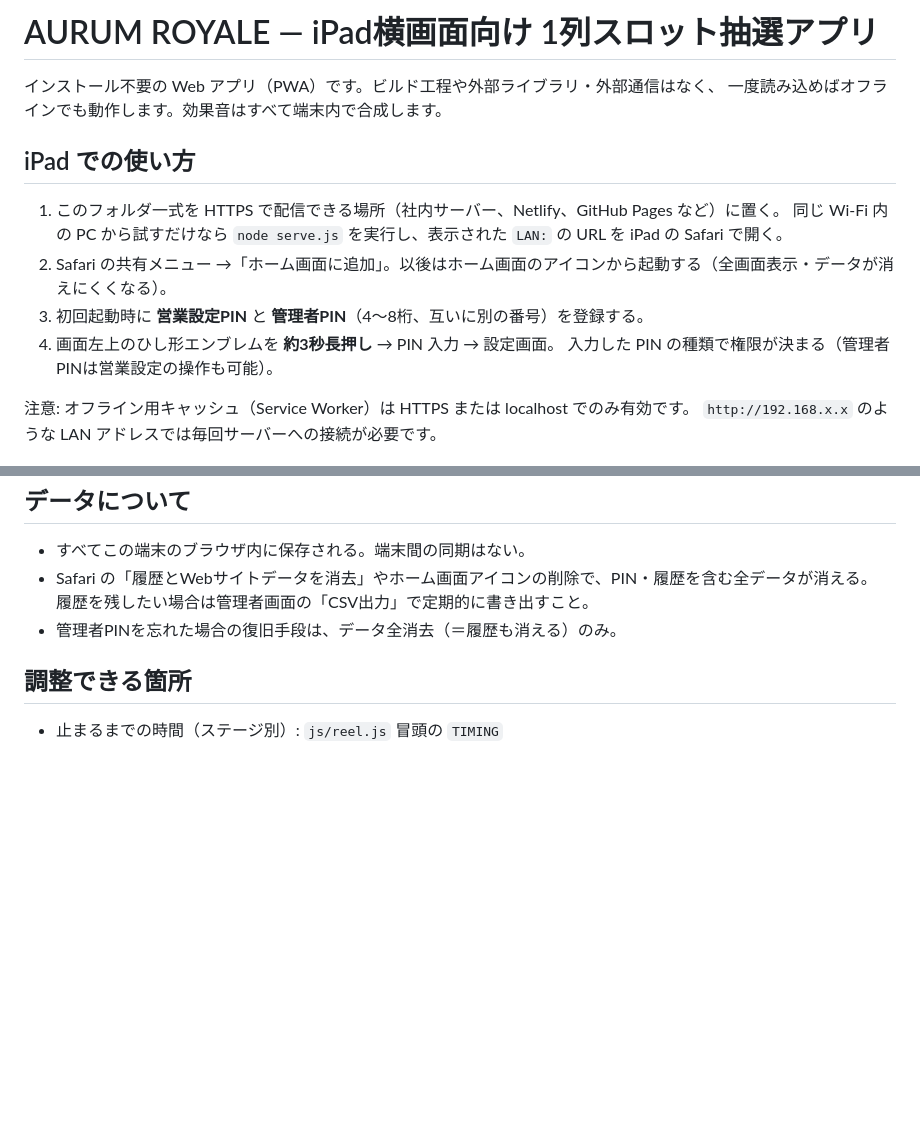
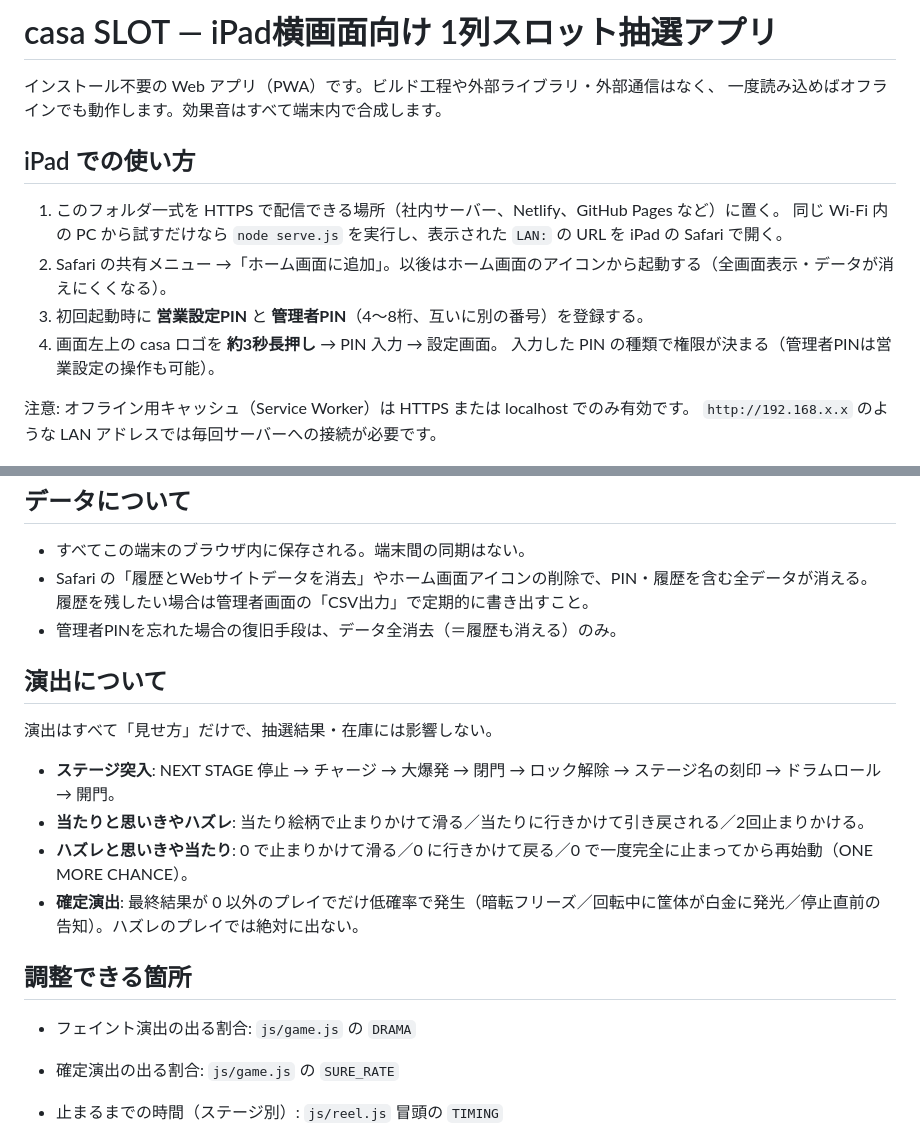
Before and after one commit to rhtcinema-boop/aurum-royale, a Markdown page: README.md, 2 parts joined by grey strips. Rendered like a GitHub page; blank space fills up the shorter version.

Commit message:
Rename to casa SLOT, casa logo, stage-up ceremony, fake-out and confirmed-win effects

```diff
--- a/README.md
+++ b/README.md
@@ -1,4 +1,4 @@
-# AURUM ROYALE — iPad横画面向け 1列スロット抽選アプリ
+# casa SLOT — iPad横画面向け 1列スロット抽選アプリ
 
 インストール不要の Web アプリ（PWA）です。ビルド工程や外部ライブラリ・外部通信はなく、
 一度読み込めばオフラインでも動作します。効果音はすべて端末内で合成します。
@@ -9,7 +9,7 @@
    同じ Wi-Fi 内の PC から試すだけなら `node serve.js` を実行し、表示された `LAN:` の URL を iPad の Safari で開く。
 2. Safari の共有メニュー →「ホーム画面に追加」。以後はホーム画面のアイコンから起動する（全画面表示・データが消えにくくなる）。
 3. 初回起動時に **営業設定PIN** と **管理者PIN**（4〜8桁、互いに別の番号）を登録する。
-4. 画面左上のひし形エンブレムを **約3秒長押し** → PIN 入力 → 設定画面。
+4. 画面左上の casa ロゴを **約3秒長押し** → PIN 入力 → 設定画面。
    入力した PIN の種類で権限が決まる（管理者PINは営業設定の操作も可能）。
 
 注意: オフライン用キャッシュ（Service Worker）は HTTPS または localhost でのみ有効です。
@@ -63,7 +63,19 @@ PIN を 5 回連続で間違えると 60 秒ロックされ、履歴に記録さ
   履歴を残したい場合は管理者画面の「CSV出力」で定期的に書き出すこと。
 - 管理者PINを忘れた場合の復旧手段は、データ全消去（＝履歴も消える）のみ。
 
+## 演出について
+
+演出はすべて「見せ方」だけで、抽選結果・在庫には影響しない。
+
+- **ステージ突入**: NEXT STAGE 停止 → チャージ → 大爆発 → 閉門 → ロック解除 → ステージ名の刻印 → ドラムロール → 開門。
+- **当たりと思いきやハズレ**: 当たり絵柄で止まりかけて滑る／当たりに行きかけて引き戻される／2回止まりかける。
+- **ハズレと思いきや当たり**: 0 で止まりかけて滑る／0 に行きかけて戻る／0 で一度完全に止まってから再始動（ONE MORE CHANCE）。
+- **確定演出**: 最終結果が 0 以外のプレイでだけ低確率で発生（暗転フリーズ／回転中に筐体が白金に発光／停止直前の告知）。ハズレのプレイでは絶対に出ない。
+
 ## 調整できる箇所
+
+- フェイント演出の出る割合: `js/game.js` の `DRAMA`
+- 確定演出の出る割合: `js/game.js` の `SURE_RATE`
 
 - 止まるまでの時間（ステージ別）: `js/reel.js` 冒頭の `TIMING`
 - 当選演出の強さ（金額別8段階）: `js/game.js` の `WIN_FX`
```
